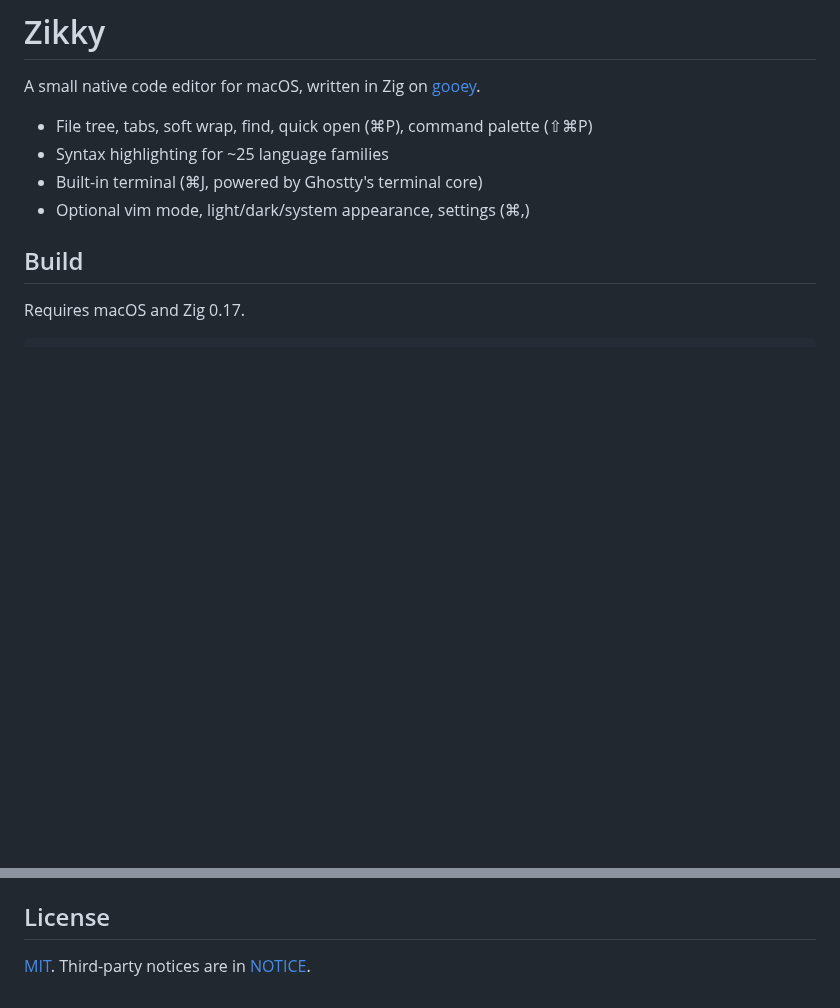
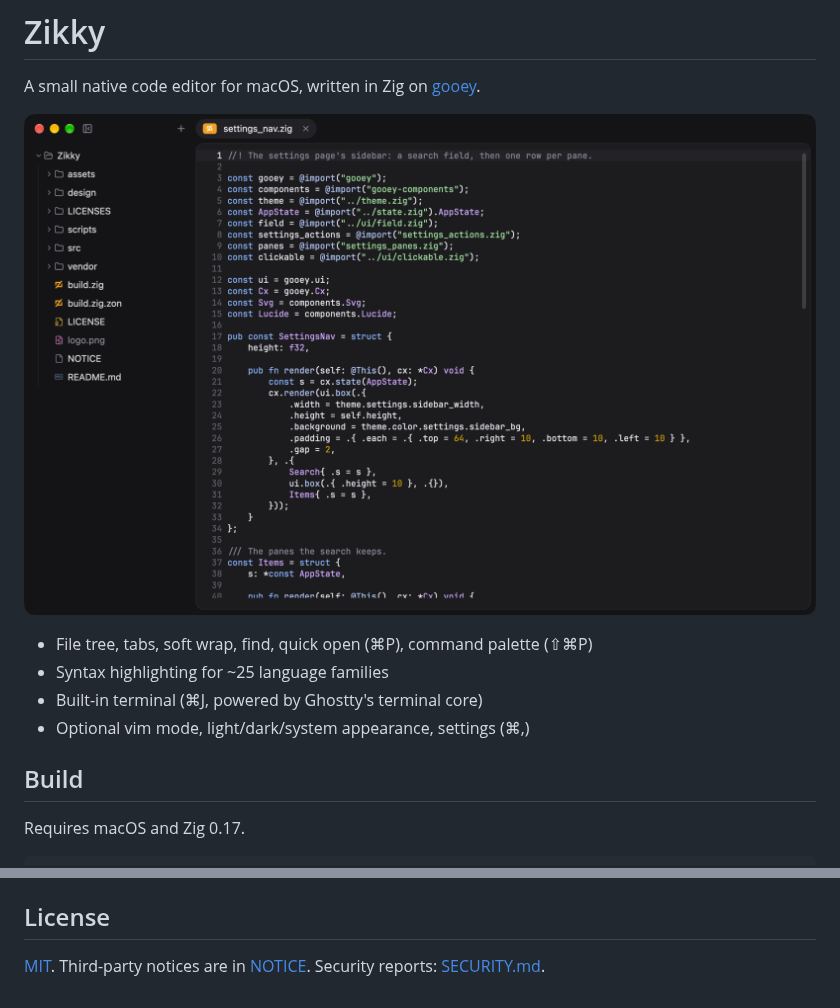
Before and after one commit to wielenmaker/Zikky, a Markdown page: README.md, 2 parts joined by grey strips. Drawn GitHub-style; pictures changed too: docs/screenshot.png (added); blank space fills up the shorter version.

Commit message:
Prepare for open source: screenshot in README, SECURITY.md, drop stray PNG
Co-Authored-By: Claude Opus 5.5 <noreply@anthropic.com>

```diff
--- a/README.md
+++ b/README.md
@@ -1,6 +1,8 @@
 # Zikky
 
 A small native code editor for macOS, written in Zig on [gooey](https://github.com/duanebester/gooey).
+
+![Zikky](docs/screenshot.png)
 
 - File tree, tabs, soft wrap, find, quick open (⌘P), command palette (⇧⌘P)
 - Syntax highlighting for ~25 language families
@@ -31,4 +33,4 @@ Issues and pull requests are welcome.
 
 ## License
 
-[MIT](LICENSE). Third-party notices are in [NOTICE](NOTICE).
+[MIT](LICENSE). Third-party notices are in [NOTICE](NOTICE). Security reports: [SECURITY.md](SECURITY.md).
```
Also changed, not shown: SECURITY.md (added, +6 -0 lines), quick-open-fade-fix.png (deleted).
